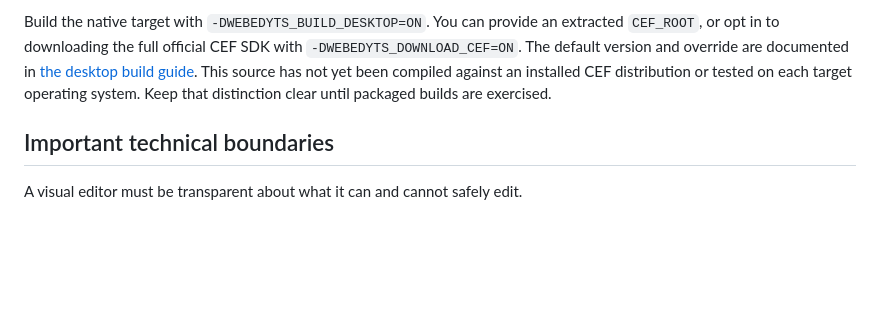
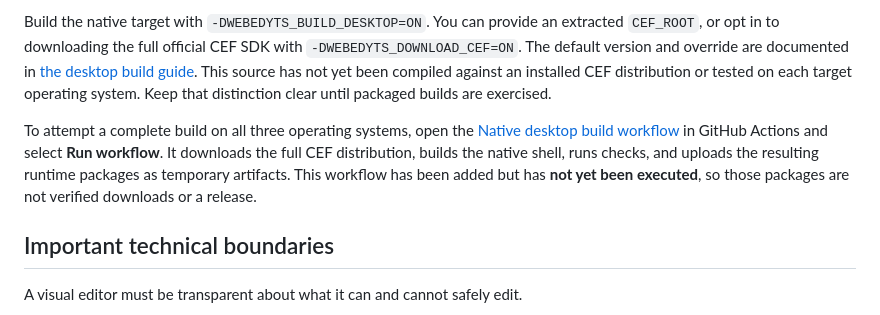
Before and after one commit to Tamasrazim/WEBEDYTS, a Markdown page: README.md, the part around the change. Drawn GitHub-style; blank space fills up the shorter version.

Commit message:
Explain how to request full native builds

```diff
--- a/README.md
+++ b/README.md
@@ -214,6 +214,8 @@ This is a build foundation, **not a compiled or tested release**. The CEF binari
 
 Build the native target with `-DWEBEDYTS_BUILD_DESKTOP=ON`. You can provide an extracted `CEF_ROOT`, or opt in to downloading the full official CEF SDK with `-DWEBEDYTS_DOWNLOAD_CEF=ON`. The default version and override are documented in [the desktop build guide](desktop/README.md). This source has not yet been compiled against an installed CEF distribution or tested on each target operating system. Keep that distinction clear until packaged builds are exercised.
 
+To attempt a complete build on all three operating systems, open the [Native desktop build workflow](https://github.com/Tamasrazim/WEBEDYTS/actions/workflows/native-desktop-build.yml) in GitHub Actions and select **Run workflow**. It downloads the full CEF distribution, builds the native shell, runs checks, and uploads the resulting runtime packages as temporary artifacts. This workflow has been added but has **not yet been executed**, so those packages are not verified downloads or a release.
+
 ## Important technical boundaries
 
 A visual editor must be transparent about what it can and cannot safely edit.
```
